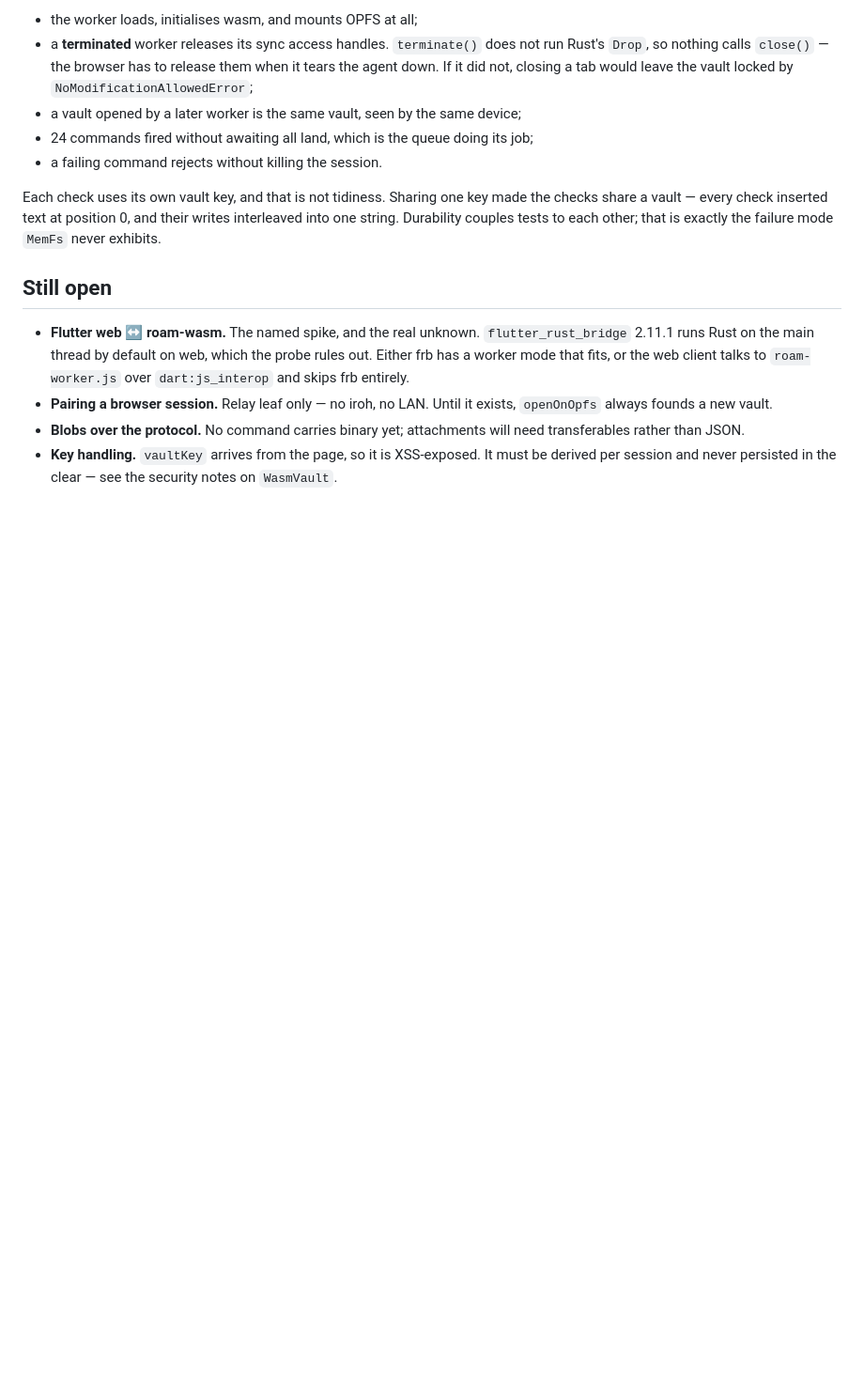
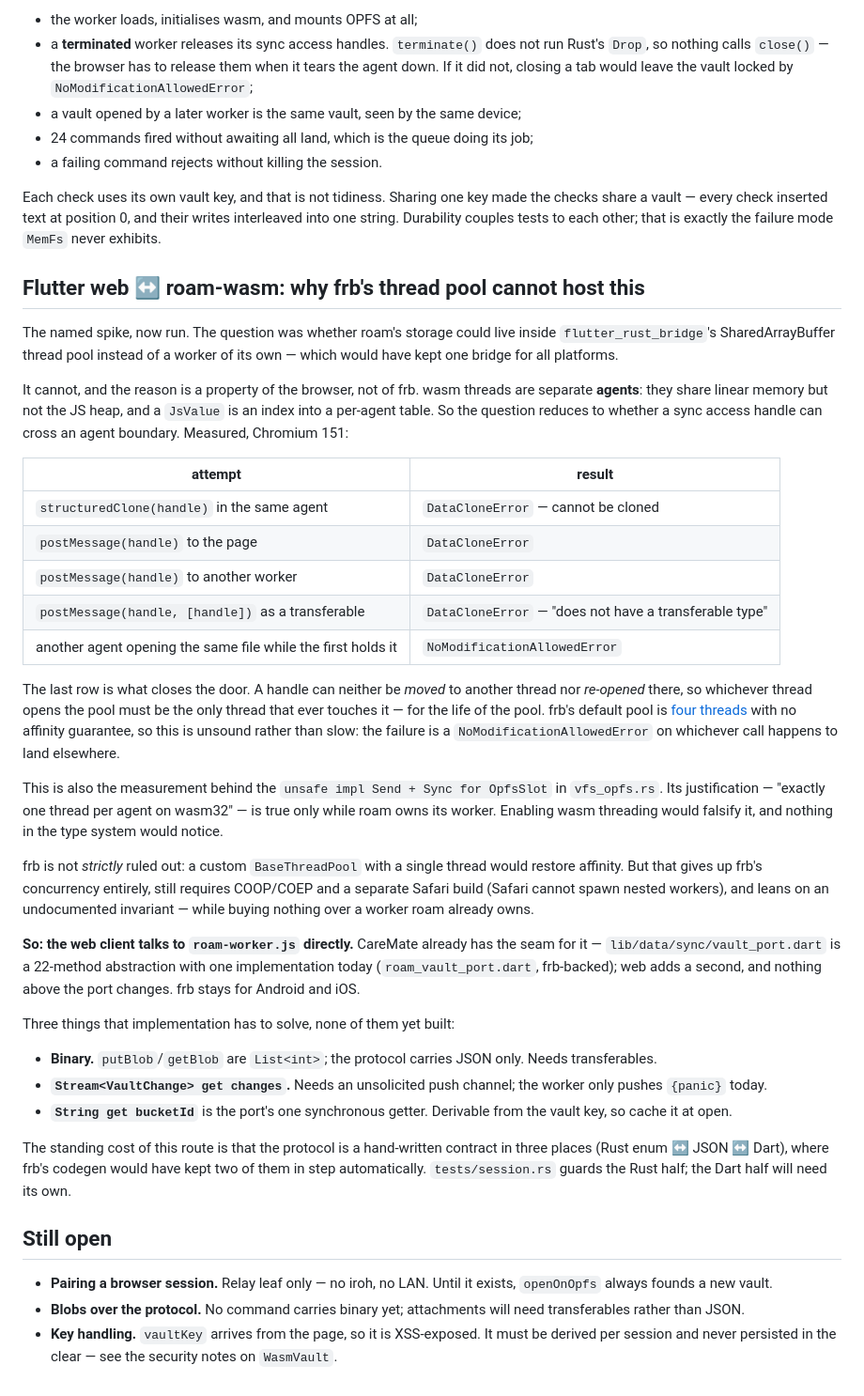
Before and after one commit to Hexhound/roam, a Markdown page: docs/browser_worker.md, the part around the change. Shown at 94% size. GitHub-like rendering; blank space fills up the shorter version.

Commit message:
docs(browser): rule out frb's thread pool for OPFS, with the measurement
The B4 spike. The question was whether roam's storage could run inside
flutter_rust_bridge's SharedArrayBuffer thread pool rather than a worker
of its own, keeping one bridge across all platforms.

It cannot, for a reason that belongs to the browser rather than to frb.
wasm threads are separate agents — shared linear memory, separate JS
heaps — so a JsValue cannot cross between them. Measured in Chromium
151: a FileSystemSyncAccessHandle refuses structuredClone, refuses
postMessage to the page or to another worker, and is not a transferable;
and another agent opening the same file while the first holds it gets
NoModificationAllowedError.

A handle can therefore neither be moved to another thread nor re-opened
there, so whichever thread opens the pool must be the only one that ever
touches it. frb's default pool is four threads with no affinity
guarantee, which makes this unsound rather than slow.

This is also the measurement behind the `unsafe impl Send + Sync for
OpfsSlot`: its justification holds only while roam owns its worker, and
enabling wasm threading would falsify it silently.

Decision recorded: the web client talks to roam-worker.js directly, and
frb stays for Android and iOS. CareMate already has the seam — VaultPort
is a 22-method abstraction with one implementation today.

Also corrects a claim in browser_storage_opfs.md that COOP/COEP would
break third-party embedding "which CareMate does". It doesn't: no
NetworkImage, WebView or HtmlElementView anywhere in its Dart. The
header cost is real but smaller than I wrote.

```diff
--- a/docs/browser_worker.md
+++ b/docs/browser_worker.md
@@ -144,12 +144,63 @@ the checks share a vault — every check inserted text at position 0, and their
 writes interleaved into one string. Durability couples tests to each other; that
 is exactly the failure mode `MemFs` never exhibits.
 
+## Flutter web ↔ roam-wasm: why frb's thread pool cannot host this
+
+The named spike, now run. The question was whether roam's storage could live
+inside `flutter_rust_bridge`'s SharedArrayBuffer thread pool instead of a worker
+of its own — which would have kept one bridge for all platforms.
+
+It cannot, and the reason is a property of the browser, not of frb. wasm threads
+are separate **agents**: they share linear memory but not the JS heap, and a
+`JsValue` is an index into a per-agent table. So the question reduces to whether
+a sync access handle can cross an agent boundary. Measured, Chromium 151:
+
+| attempt | result |
+|---|---|
+| `structuredClone(handle)` in the same agent | `DataCloneError` — cannot be cloned |
+| `postMessage(handle)` to the page | `DataCloneError` |
+| `postMessage(handle)` to another worker | `DataCloneError` |
+| `postMessage(handle, [handle])` as a transferable | `DataCloneError` — "does not have a transferable type" |
+| another agent opening the same file while the first holds it | `NoModificationAllowedError` |
+
+The last row is what closes the door. A handle can neither be *moved* to another
+thread nor *re-opened* there, so whichever thread opens the pool must be the only
+thread that ever touches it — for the life of the pool. frb's default pool is
+[four threads](https://github.com/fzyzcjy/flutter_rust_bridge/discussions/1007)
+with no affinity guarantee, so this is unsound rather than slow: the failure is a
+`NoModificationAllowedError` on whichever call happens to land elsewhere.
+
+This is also the measurement behind the `unsafe impl Send + Sync for OpfsSlot` in
+`vfs_opfs.rs`. Its justification — "exactly one thread per agent on wasm32" — is
+true only while roam owns its worker. Enabling wasm threading would falsify it,
+and nothing in the type system would notice.
+
+frb is not *strictly* ruled out: a custom `BaseThreadPool` with a single thread
+would restore affinity. But that gives up frb's concurrency entirely, still
+requires COOP/COEP and a separate Safari build (Safari cannot spawn nested
+workers), and leans on an undocumented invariant — while buying nothing over a
+worker roam already owns.
+
+**So: the web client talks to `roam-worker.js` directly.** CareMate already has
+the seam for it — `lib/data/sync/vault_port.dart` is a 22-method abstraction with
+one implementation today (`roam_vault_port.dart`, frb-backed); web adds a second,
+and nothing above the port changes. frb stays for Android and iOS.
+
+Three things that implementation has to solve, none of them yet built:
+
+- **Binary.** `putBlob`/`getBlob` are `List<int>`; the protocol carries JSON
+  only. Needs transferables.
+- **`Stream<VaultChange> get changes`.** Needs an unsolicited push channel; the
+  worker only pushes `{panic}` today.
+- **`String get bucketId`** is the port's one synchronous getter. Derivable from
+  the vault key, so cache it at open.
+
+The standing cost of this route is that the protocol is a hand-written contract
+in three places (Rust enum ↔ JSON ↔ Dart), where frb's codegen would have kept
+two of them in step automatically. `tests/session.rs` guards the Rust half; the
+Dart half will need its own.
+
 ## Still open
-
-- **Flutter web ↔ roam-wasm.** The named spike, and the real unknown.
-  `flutter_rust_bridge` 2.11.1 runs Rust on the main thread by default on web,
-  which the probe rules out. Either frb has a worker mode that fits, or the web
-  client talks to `roam-worker.js` over `dart:js_interop` and skips frb entirely.
 - **Pairing a browser session.** Relay leaf only — no iroh, no LAN. Until it
   exists, `openOnOpfs` always founds a new vault.
 - **Blobs over the protocol.** No command carries binary yet; attachments will
```
Also changed, not shown: docs/browser_storage_opfs.md (+9 -2 lines).
